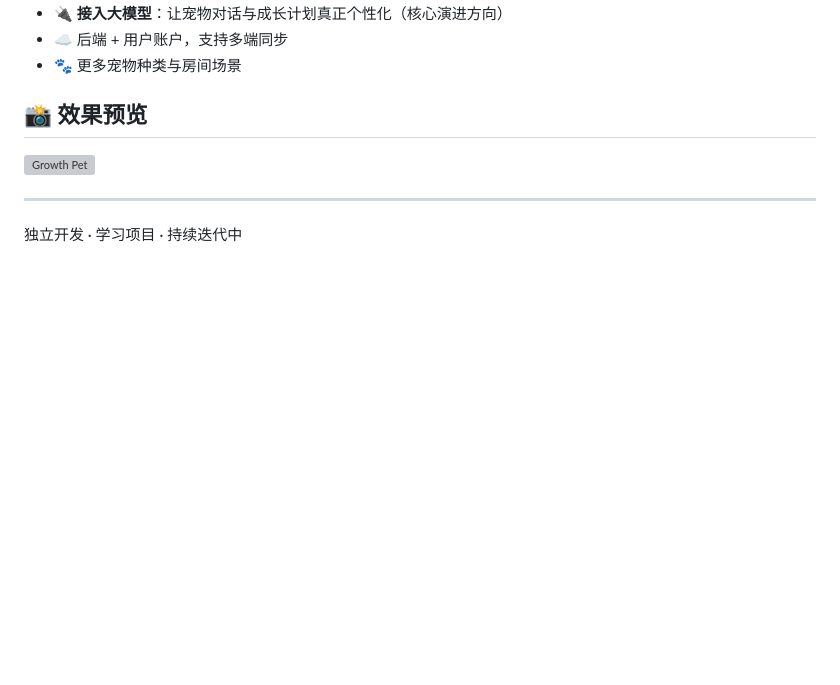
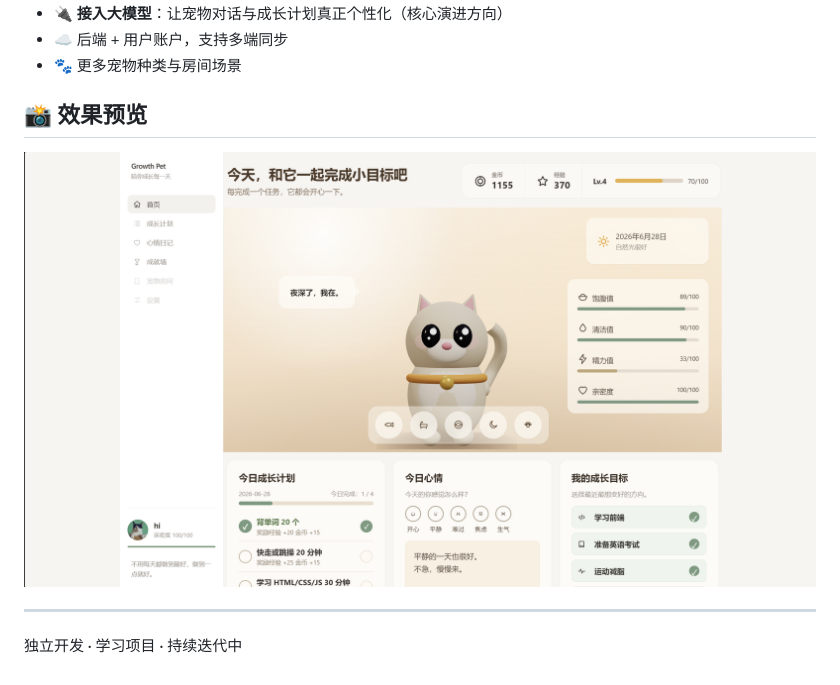
Before and after one commit to ovojiaa/growth-pet, a Markdown page: README.md, the part around the change. Drawn GitHub-style; pictures changed too: assets/perform.png (added); blank space fills up the shorter version; grey boxes are pictures that could not be loaded.

Commit message:
docs: replace README hero with real app screenshot

```diff
--- a/README.md
+++ b/README.md
@@ -82,7 +82,7 @@ growth-pet/
 
 ## 📸 效果预览
 
-![Growth Pet](assets/cat-cutout.png)
+![Growth Pet](assets/perform.png)
 
 ---
 
```
